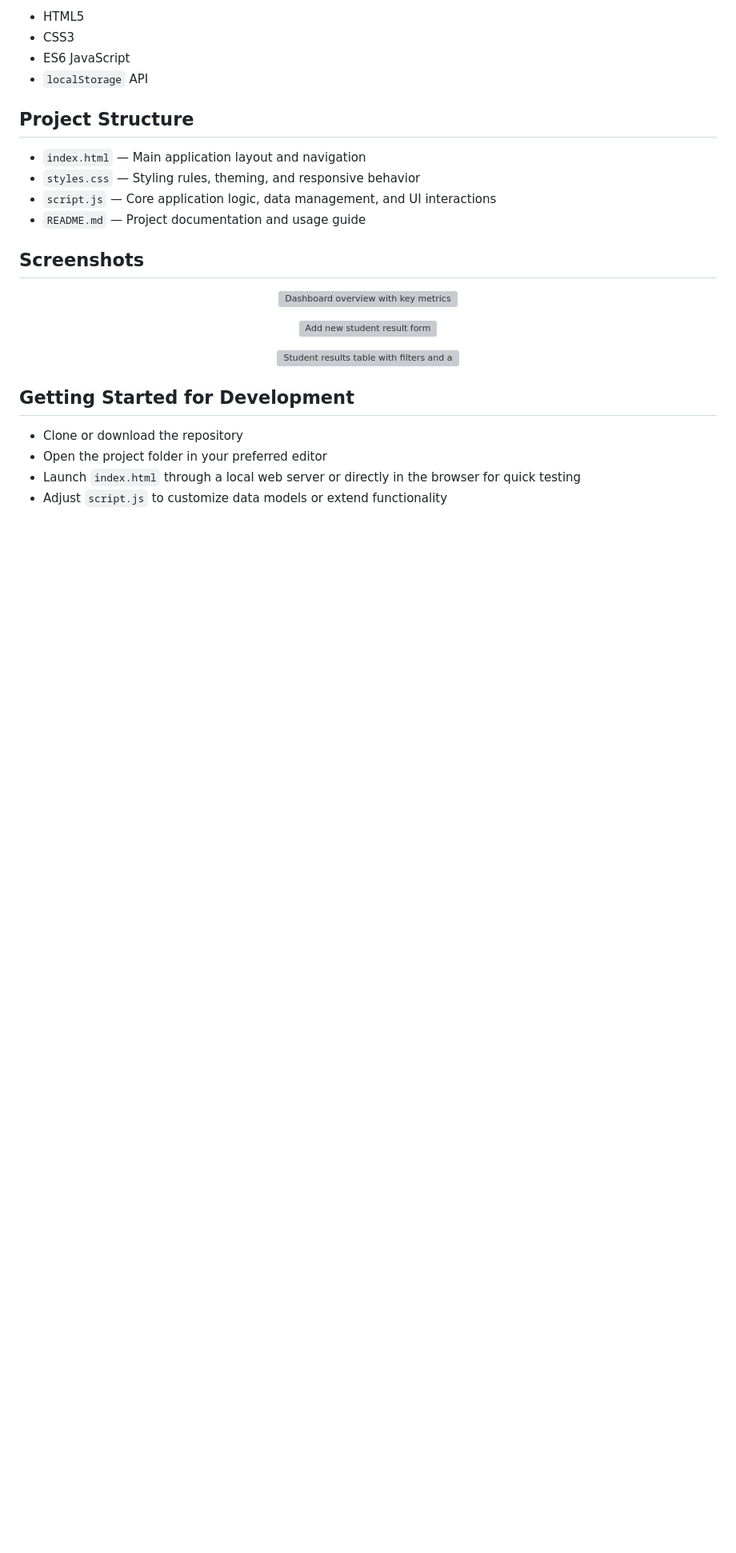
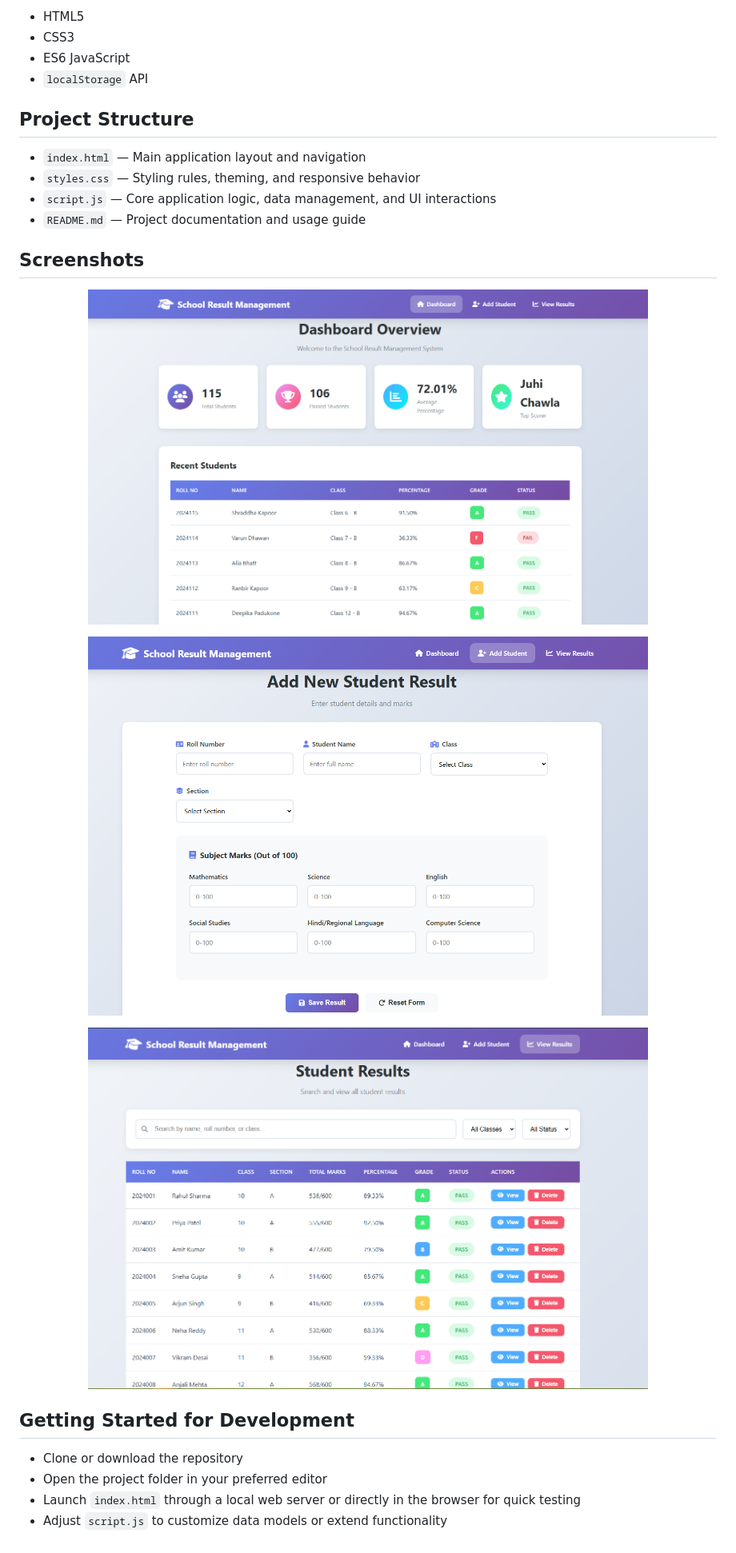
Before and after one commit to engsahadat/school-management-system, a Markdown page: README.md, the part around the change. Shown: that part at 80% size. Drawn GitHub-style; pictures changed too: assets/add-student.png (added), assets/dashboard.png (added), assets/view-result.png (added); blank space fills up the shorter version; grey boxes are pictures that could not be loaded.

Commit message:
add image in readme file

```diff
--- a/README.md
+++ b/README.md
@@ -43,13 +43,13 @@ The application runs in any up-to-date browser that supports:
 
 ## Screenshots
 <p align="center">
-	<img src="assets/dashboard-overview.png" alt="Dashboard overview with key metrics" width="700" />
+	<img src="assets/dashboard.png" alt="Dashboard overview with key metrics" width="700" />
 </p>
 <p align="center">
-	<img src="assets/add-student-result.png" alt="Add new student result form" width="700" />
+	<img src="assets/add-student.png" alt="Add new student result form" width="700" />
 </p>
 <p align="center">
-	<img src="assets/student-results.png" alt="Student results table with filters and actions" width="700" />
+	<img src="assets/view-result.png" alt="Student results table with filters and actions" width="700" />
 </p>
 
 ## Getting Started for Development
```
